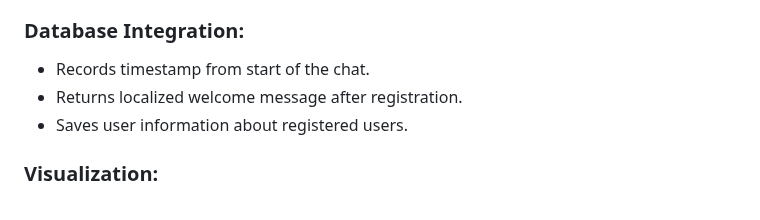
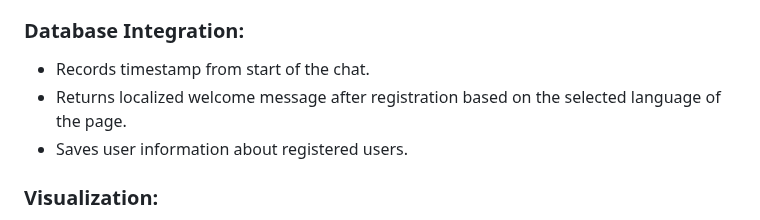
Before and after one commit to Samupietila/AI-Chatbot, a Markdown page: README.md, the part around the change. GitHub-like rendering.

```diff
--- a/README.md
+++ b/README.md
@@ -59,7 +59,7 @@ This project is designed to create an interactive quiz bot using Rasa, intended
 ### Database Integration:
 
 - Records timestamp from start of the chat.
-- Returns localized welcome message after registration.
+- Returns localized welcome message after registration based on the selected language of the page.
 - Saves user information about registered users.
 
 ### Visualization:
```
